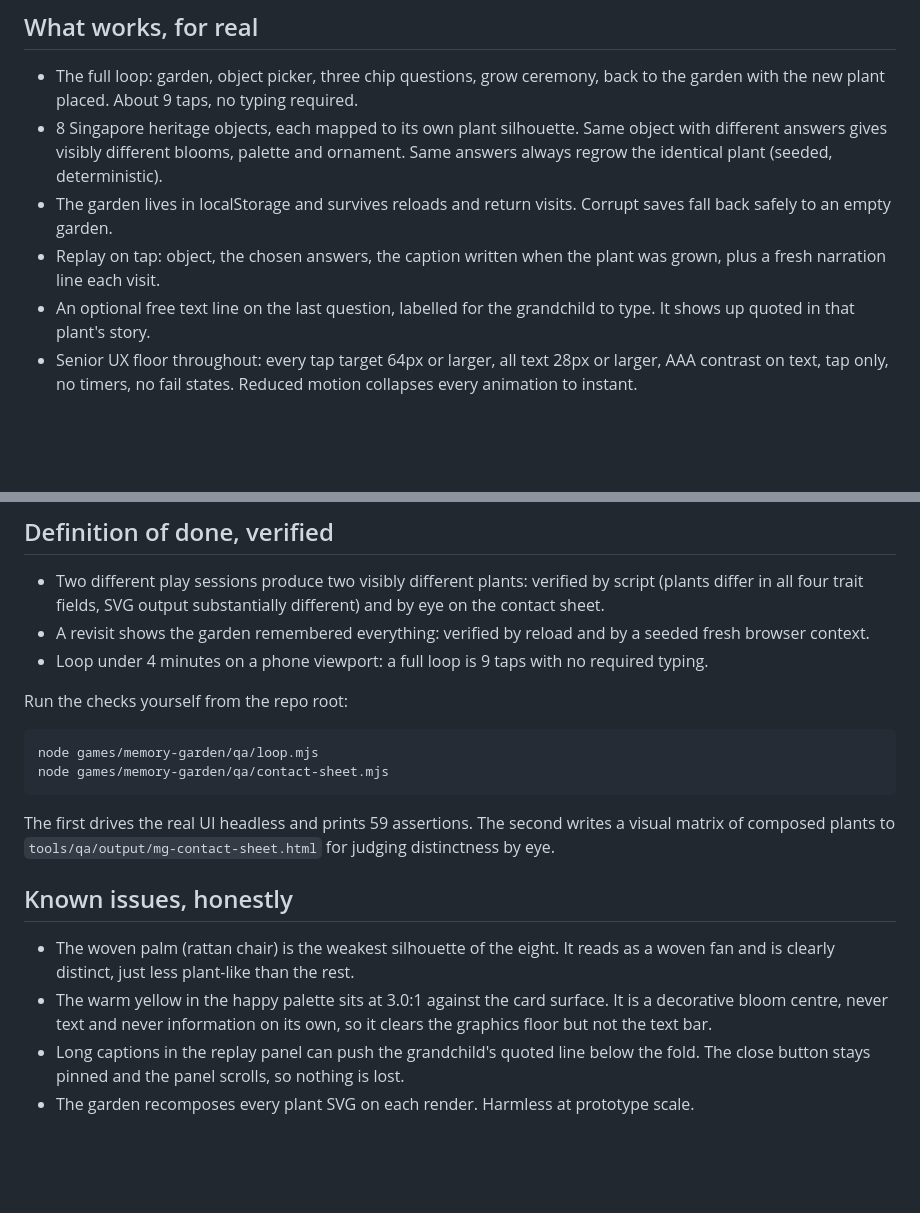
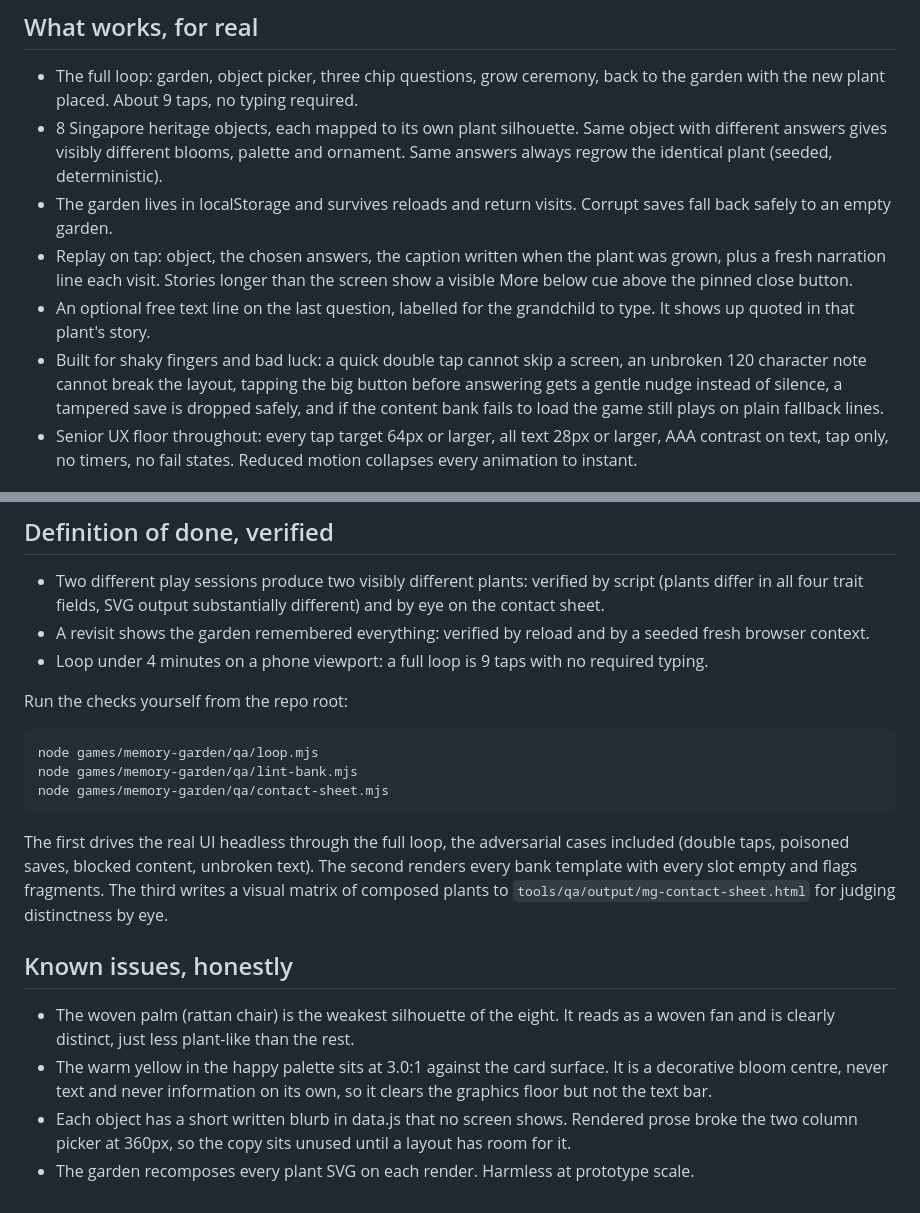
Before and after one commit to ImNuza/CtrlAI, a Markdown page: games/memory-garden/README.md, 2 parts joined by grey strips. Rendered like a GitHub page; blank space fills up the shorter version.

Commit message:
Memory Garden: README and PLAN reflect the fix round

````diff
--- a/games/memory-garden/README.md
+++ b/games/memory-garden/README.md
@@ -17,8 +17,9 @@ Then open http://localhost:4173/memory-garden on a phone, or in a phone sized vi
 - The full loop: garden, object picker, three chip questions, grow ceremony, back to the garden with the new plant placed. About 9 taps, no typing required.
 - 8 Singapore heritage objects, each mapped to its own plant silhouette. Same object with different answers gives visibly different blooms, palette and ornament. Same answers always regrow the identical plant (seeded, deterministic).
 - The garden lives in localStorage and survives reloads and return visits. Corrupt saves fall back safely to an empty garden.
-- Replay on tap: object, the chosen answers, the caption written when the plant was grown, plus a fresh narration line each visit.
+- Replay on tap: object, the chosen answers, the caption written when the plant was grown, plus a fresh narration line each visit. Stories longer than the screen show a visible More below cue above the pinned close button.
 - An optional free text line on the last question, labelled for the grandchild to type. It shows up quoted in that plant's story.
+- Built for shaky fingers and bad luck: a quick double tap cannot skip a screen, an unbroken 120 character note cannot break the layout, tapping the big button before answering gets a gentle nudge instead of silence, a tampered save is dropped safely, and if the content bank fails to load the game still plays on plain fallback lines.
 - Senior UX floor throughout: every tap target 64px or larger, all text 28px or larger, AAA contrast on text, tap only, no timers, no fail states. Reduced motion collapses every animation to instant.
 
 ## What is mocked, and where the seam is
@@ -37,14 +38,15 @@ Run the checks yourself from the repo root:
 
 ```
 node games/memory-garden/qa/loop.mjs
+node games/memory-garden/qa/lint-bank.mjs
 node games/memory-garden/qa/contact-sheet.mjs
 ```
 
-The first drives the real UI headless and prints 59 assertions. The second writes a visual matrix of composed plants to `tools/qa/output/mg-contact-sheet.html` for judging distinctness by eye.
+The first drives the real UI headless through the full loop, the adversarial cases included (double taps, poisoned saves, blocked content, unbroken text). The second renders every bank template with every slot empty and flags fragments. The third writes a visual matrix of composed plants to `tools/qa/output/mg-contact-sheet.html` for judging distinctness by eye.
 
 ## Known issues, honestly
 
 - The woven palm (rattan chair) is the weakest silhouette of the eight. It reads as a woven fan and is clearly distinct, just less plant-like than the rest.
 - The warm yellow in the happy palette sits at 3.0:1 against the card surface. It is a decorative bloom centre, never text and never information on its own, so it clears the graphics floor but not the text bar.
-- Long captions in the replay panel can push the grandchild's quoted line below the fold. The close button stays pinned and the panel scrolls, so nothing is lost.
+- Each object has a short written blurb in data.js that no screen shows. Rendered prose broke the two column picker at 360px, so the copy sits unused until a layout has room for it.
 - The garden recomposes every plant SVG on each render. Harmless at prototype scale.
````
Also changed, not shown: games/memory-garden/PLAN.md (+5 -1 lines).
